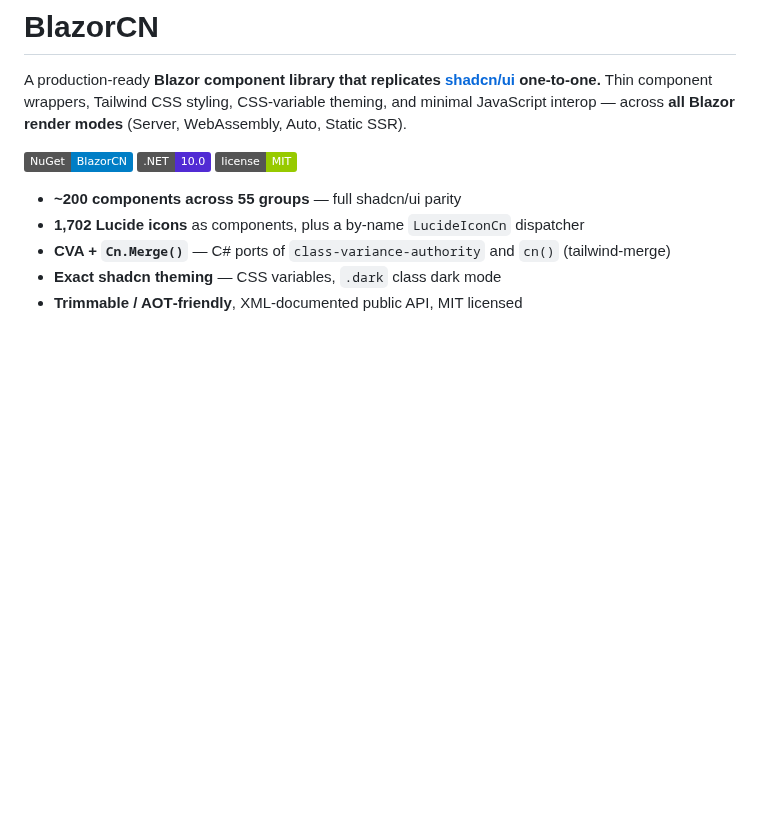
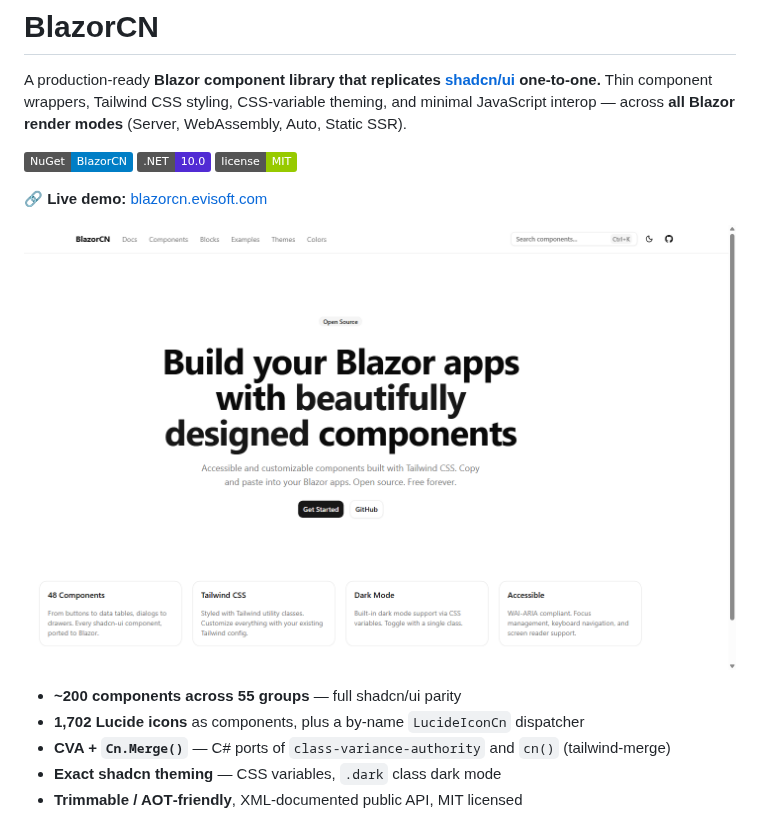
Before and after one commit to evisoft/blazorcn, a Markdown page: README.md, the part around the change. GitHub-like rendering; pictures changed too: docs/assets/screenshot.png (added); badges without logos; blank space fills up the shorter version.

Commit message:
Add live demo link and screenshot to README
Links the README to the deployed site at blazorcn.evisoft.com so
visitors can see the component library running before installing it.

Co-Authored-By: Claude Sonnet 5 <noreply@anthropic.com>

```diff
--- a/README.md
+++ b/README.md
@@ -3,6 +3,10 @@
 A production-ready **Blazor component library that replicates [shadcn/ui](https://ui.shadcn.com) one‑to‑one.** Thin component wrappers, Tailwind CSS styling, CSS‑variable theming, and minimal JavaScript interop — across **all Blazor render modes** (Server, WebAssembly, Auto, Static SSR).
 
 [![NuGet](https://img.shields.io/badge/NuGet-BlazorCN-blue)](https://www.nuget.org/packages/BlazorCN) ![.NET](https://img.shields.io/badge/.NET-10.0-512BD4) ![License](https://img.shields.io/badge/license-MIT-green)
+
+**🔗 Live demo:** [blazorcn.evisoft.com](https://blazorcn.evisoft.com)
+
+[![BlazorCN live demo](docs/assets/screenshot.png)](https://blazorcn.evisoft.com)
 
 - **~200 components across 55 groups** — full shadcn/ui parity
 - **1,702 Lucide icons** as components, plus a by‑name `LucideIconCn` dispatcher
```
